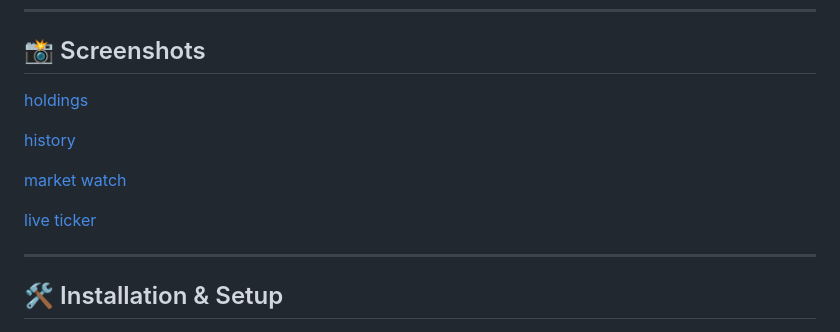
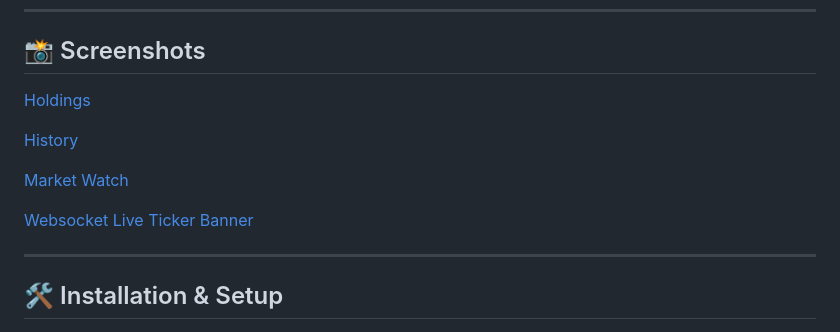
Before and after one commit to Altf4tan/Stock-Market-Site, a Markdown page: README.md, the part around one of its changes. Rendered like a GitHub page.

```diff
--- a/README.md
+++ b/README.md
@@ -56,13 +56,13 @@ Built on **Flask**, **Bootstrap 5**, **SQLite**, and **Chart.js**, Stonks demons
 
 ## 📸 Screenshots
 
-[holdings](https://github.com/user-attachments/assets/e08c54c9-c073-4b85-a6e0-1421e07c02be)
+[Holdings](https://github.com/user-attachments/assets/e08c54c9-c073-4b85-a6e0-1421e07c02be)
 
-[history](https://github.com/user-attachments/assets/fc57ad39-f7d6-4e3c-a72c-bb51aa657eed)
+[History](https://github.com/user-attachments/assets/fc57ad39-f7d6-4e3c-a72c-bb51aa657eed)
 
-[market watch](https://github.com/user-attachments/assets/cf551b2f-397f-4630-b14b-9a26c6fd5db3)
+[Market Watch](https://github.com/user-attachments/assets/cf551b2f-397f-4630-b14b-9a26c6fd5db3)
 
-[live ticker](https://github.com/user-attachments/assets/e9bf0a2a-f426-42d3-8c5a-609ec82a262d)
+[Websocket Live Ticker Banner](https://github.com/user-attachments/assets/e9bf0a2a-f426-42d3-8c5a-609ec82a262d)
 
 ---
 
```
Also changed, not shown: other parts of README.md (+2 -2 lines).
